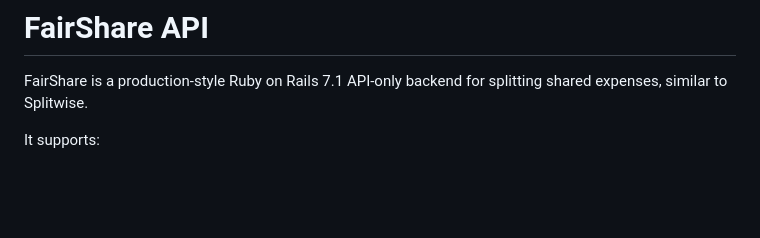
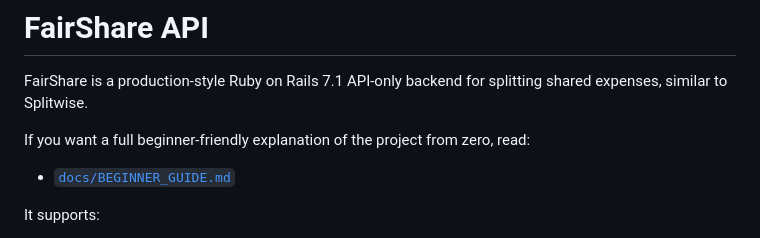
Before and after one commit to LOKESh936/FairShare, a Markdown page: README.md, the part around the change. Drawn GitHub-style; blank space fills up the shorter version.

Commit message:
Add comprehensive beginner documentation guide

```diff
--- a/README.md
+++ b/README.md
@@ -1,6 +1,9 @@
 # FairShare API
 
 FairShare is a production-style Ruby on Rails 7.1 API-only backend for splitting shared expenses, similar to Splitwise.
+
+If you want a full beginner-friendly explanation of the project from zero, read:
+- [`docs/BEGINNER_GUIDE.md`](docs/BEGINNER_GUIDE.md)
 
 It supports:
 - JWT authentication
```
Also changed, not shown: docs/BEGINNER_GUIDE.md (added, +578 -0 lines).
